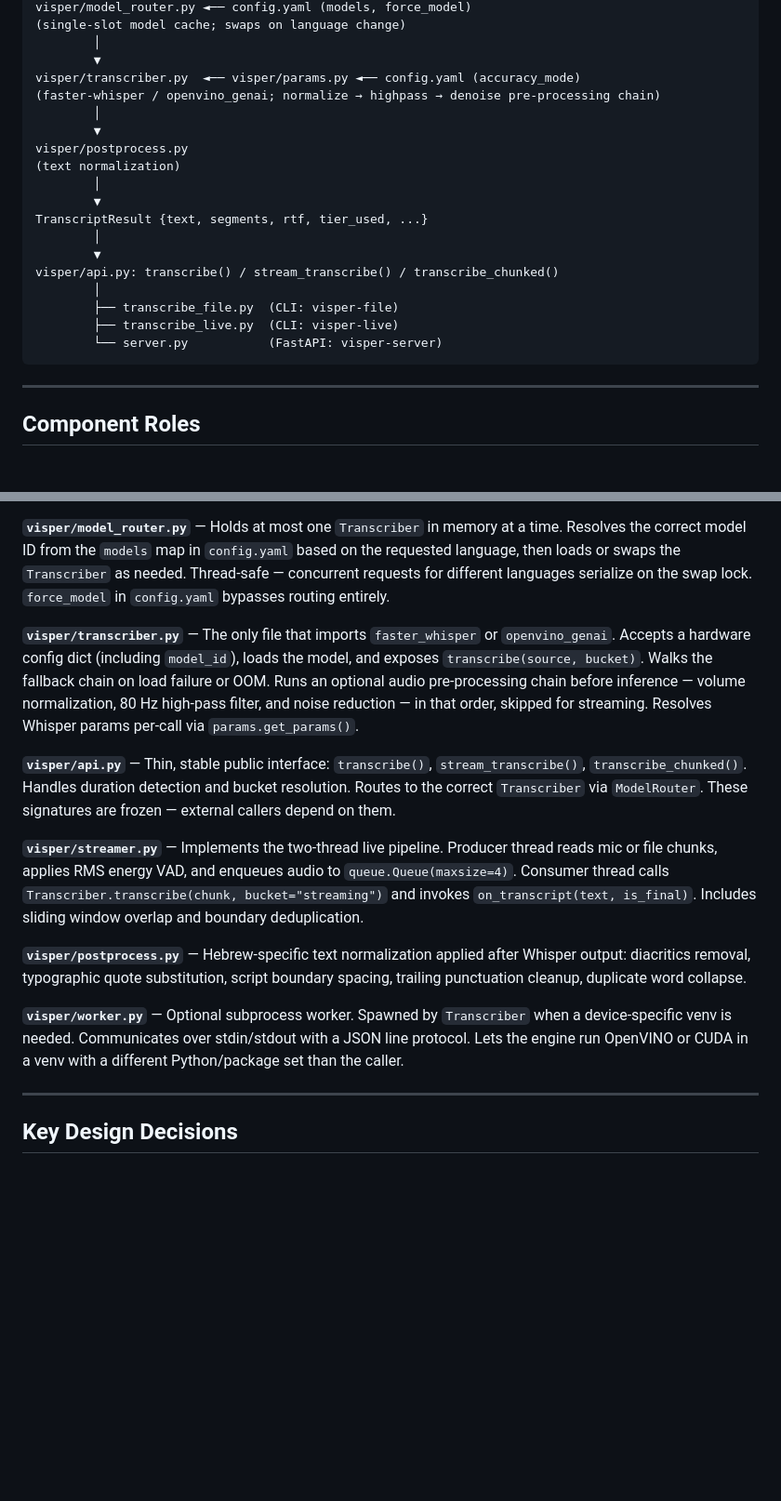
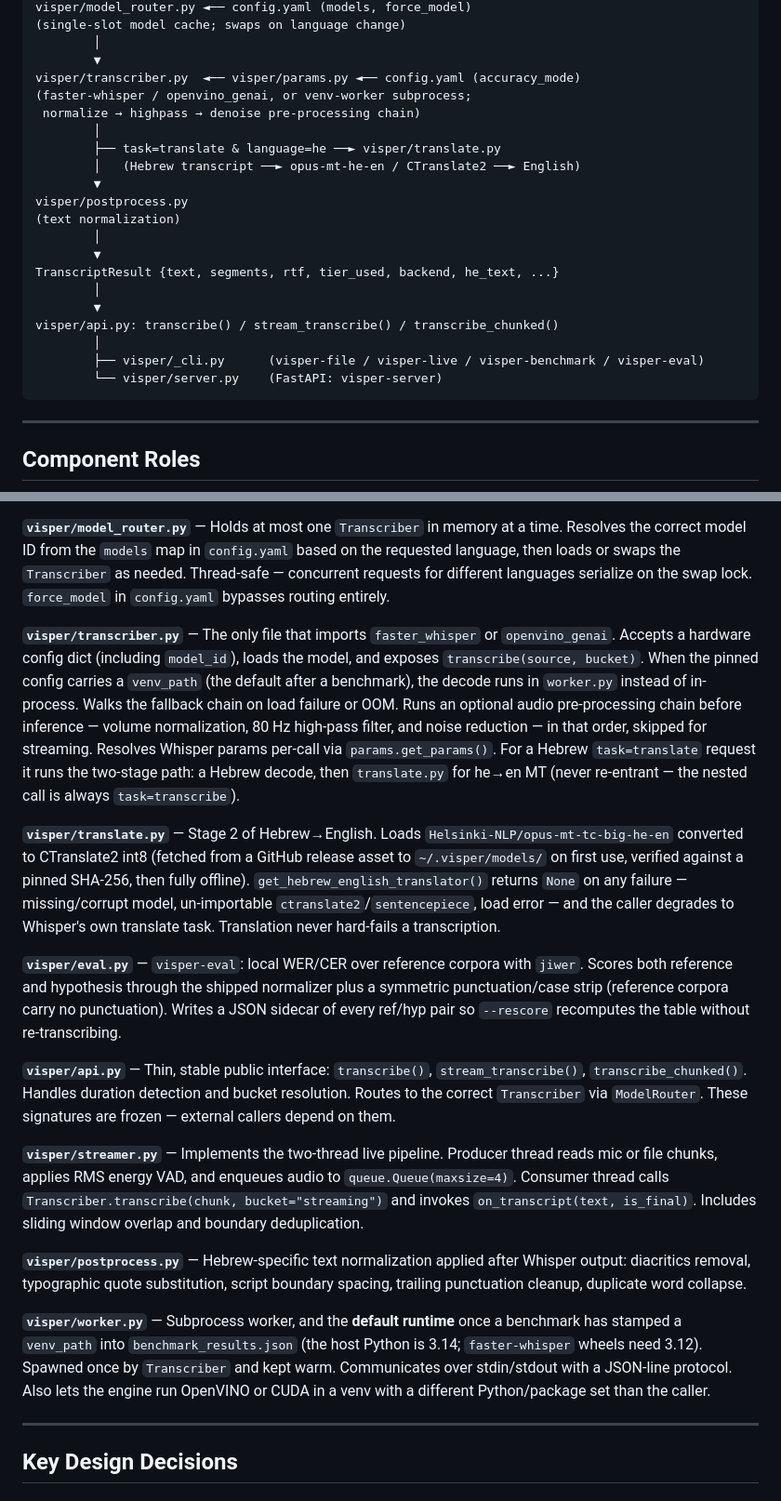
Before and after one commit to Avrhambi/visper, a Markdown page: ARCHITECTURE.md, 2 parts joined by grey strips. Shown at 93% size. Drawn GitHub-style; blank space fills up the shorter version.

Commit message:
docs: refresh ARCHITECTURE for venv-worker default and he->en stage 2
- worker.py is the default runtime once a benchmark stamps venv_path,
  not an optional path
- add translate.py (he->en MT stage 2) and eval.py component roles
- transcriber.py entry notes the two-stage Hebrew translate guard
- data-flow diagram: _cli.py is the CLI entry, add the translate hop
  and he_text on TranscriptResult

Co-Authored-By: Claude Sonnet 5 <noreply@anthropic.com>
Claude-Session: https://claude.ai/code/session_01EEjCjTq4J6f5CeVra5Hbdn

````diff
--- a/ARCHITECTURE.md
+++ b/ARCHITECTURE.md
@@ -19,21 +19,23 @@ visper/model_router.py ◄── config.yaml (models, force_model)
         │
         ▼
 visper/transcriber.py  ◄── visper/params.py ◄── config.yaml (accuracy_mode)
-(faster-whisper / openvino_genai; normalize → highpass → denoise pre-processing chain)
+(faster-whisper / openvino_genai, or venv-worker subprocess;
+ normalize → highpass → denoise pre-processing chain)
         │
+        ├── task=translate & language=he ──► visper/translate.py
+        │   (Hebrew transcript ──► opus-mt-he-en / CTranslate2 ──► English)
         ▼
 visper/postprocess.py
 (text normalization)
         │
         ▼
-TranscriptResult {text, segments, rtf, tier_used, ...}
+TranscriptResult {text, segments, rtf, tier_used, backend, he_text, ...}
         │
         ▼
 visper/api.py: transcribe() / stream_transcribe() / transcribe_chunked()
         │
-        ├── transcribe_file.py  (CLI: visper-file)
-        ├── transcribe_live.py  (CLI: visper-live)
-        └── server.py           (FastAPI: visper-server)
+        ├── visper/_cli.py      (visper-file / visper-live / visper-benchmark / visper-eval)
+        └── visper/server.py    (FastAPI: visper-server)
 ```
 
 ---
@@ -48,7 +50,11 @@ visper/api.py: transcribe() / stream_transcribe() / transcribe_chunked()
 
 **`visper/model_router.py`** — Holds at most one `Transcriber` in memory at a time. Resolves the correct model ID from the `models` map in `config.yaml` based on the requested language, then loads or swaps the `Transcriber` as needed. Thread-safe — concurrent requests for different languages serialize on the swap lock. `force_model` in `config.yaml` bypasses routing entirely.
 
-**`visper/transcriber.py`** — The only file that imports `faster_whisper` or `openvino_genai`. Accepts a hardware config dict (including `model_id`), loads the model, and exposes `transcribe(source, bucket)`. Walks the fallback chain on load failure or OOM. Runs an optional audio pre-processing chain before inference — volume normalization, 80 Hz high-pass filter, and noise reduction — in that order, skipped for streaming. Resolves Whisper params per-call via `params.get_params()`.
+**`visper/transcriber.py`** — The only file that imports `faster_whisper` or `openvino_genai`. Accepts a hardware config dict (including `model_id`), loads the model, and exposes `transcribe(source, bucket)`. When the pinned config carries a `venv_path` (the default after a benchmark), the decode runs in `worker.py` instead of in-process. Walks the fallback chain on load failure or OOM. Runs an optional audio pre-processing chain before inference — volume normalization, 80 Hz high-pass filter, and noise reduction — in that order, skipped for streaming. Resolves Whisper params per-call via `params.get_params()`. For a Hebrew `task=translate` request it runs the two-stage path: a Hebrew decode, then `translate.py` for he→en MT (never re-entrant — the nested call is always `task=transcribe`).
+
+**`visper/translate.py`** — Stage 2 of Hebrew→English. Loads `Helsinki-NLP/opus-mt-tc-big-he-en` converted to CTranslate2 int8 (fetched from a GitHub release asset to `~/.visper/models/` on first use, verified against a pinned SHA-256, then fully offline). `get_hebrew_english_translator()` returns `None` on any failure — missing/corrupt model, un-importable `ctranslate2`/`sentencepiece`, load error — and the caller degrades to Whisper's own translate task. Translation never hard-fails a transcription.
+
+**`visper/eval.py`** — `visper-eval`: local WER/CER over reference corpora with `jiwer`. Scores both reference and hypothesis through the shipped normalizer plus a symmetric punctuation/case strip (reference corpora carry no punctuation). Writes a JSON sidecar of every ref/hyp pair so `--rescore` recomputes the table without re-transcribing.
 
 **`visper/api.py`** — Thin, stable public interface: `transcribe()`, `stream_transcribe()`, `transcribe_chunked()`. Handles duration detection and bucket resolution. Routes to the correct `Transcriber` via `ModelRouter`. These signatures are frozen — external callers depend on them.
 
@@ -56,7 +62,7 @@ visper/api.py: transcribe() / stream_transcribe() / transcribe_chunked()
 
 **`visper/postprocess.py`** — Hebrew-specific text normalization applied after Whisper output: diacritics removal, typographic quote substitution, script boundary spacing, trailing punctuation cleanup, duplicate word collapse.
 
-**`visper/worker.py`** — Optional subprocess worker. Spawned by `Transcriber` when a device-specific venv is needed. Communicates over stdin/stdout with a JSON line protocol. Lets the engine run OpenVINO or CUDA in a venv with a different Python/package set than the caller.
+**`visper/worker.py`** — Subprocess worker, and the **default runtime** once a benchmark has stamped a `venv_path` into `benchmark_results.json` (the host Python is 3.14; `faster-whisper` wheels need 3.12). Spawned once by `Transcriber` and kept warm. Communicates over stdin/stdout with a JSON-line protocol. Also lets the engine run OpenVINO or CUDA in a venv with a different Python/package set than the caller.
 
 ---
 
````
